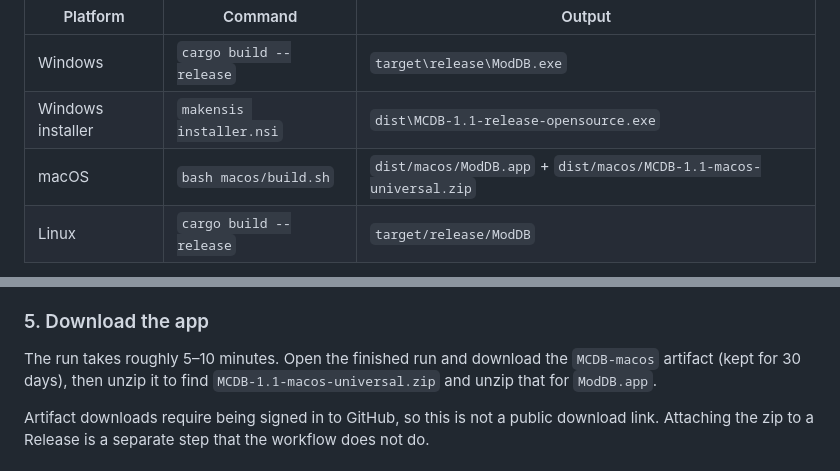
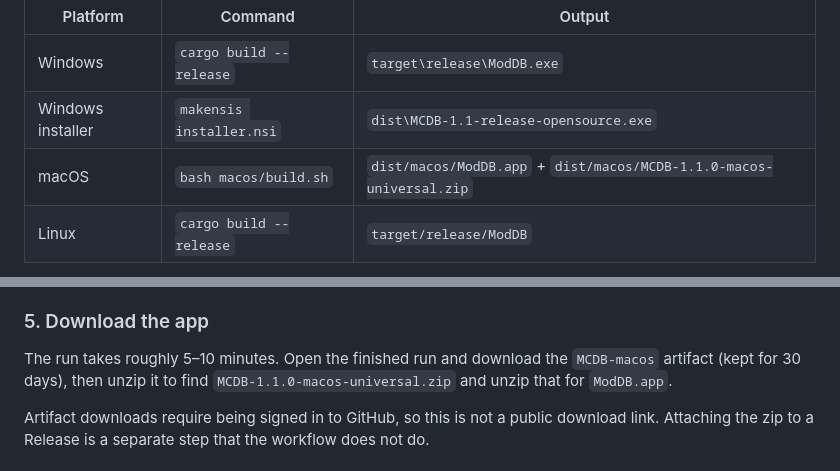
Before and after one commit to NeofastFTL-Dev/MCModDatabase, a Markdown page: BUILD.md, 2 parts joined by grey strips. Drawn GitHub-style.

Commit message:
Correct the macOS artifact filename in the build docs
The bundle script names the zip after the Cargo version, 1.1.0, not 1.1.

🤖 Generated with Codebuff
Co-Authored-By: Codebuff <noreply@codebuff.com>

```diff
--- a/BUILD.md
+++ b/BUILD.md
@@ -11,7 +11,7 @@ The version comes from `Cargo.toml`; the minimum macOS version is declared in
 | --- | --- | --- |
 | Windows | `cargo build --release` | `target\release\ModDB.exe` |
 | Windows installer | `makensis installer.nsi` | `dist\MCDB-1.1-release-opensource.exe` |
-| macOS | `bash macos/build.sh` | `dist/macos/ModDB.app` + `dist/macos/MCDB-1.1-macos-universal.zip` |
+| macOS | `bash macos/build.sh` | `dist/macos/ModDB.app` + `dist/macos/MCDB-1.1.0-macos-universal.zip` |
 | Linux | `cargo build --release` | `target/release/ModDB` |
 
 The Python files (`db.py`, `providers.py`, `server.py`, `compat.py`) and the `static/`
@@ -280,7 +280,7 @@ tag also triggers a build.
 
 The run takes roughly 5–10 minutes. Open the finished run and download the
 `MCDB-macos` artifact (kept for 30 days), then unzip it to find
-`MCDB-1.1-macos-universal.zip` and unzip that for `ModDB.app`.
+`MCDB-1.1.0-macos-universal.zip` and unzip that for `ModDB.app`.
 
 Artifact downloads require being signed in to GitHub, so this is not a public download
 link. Attaching the zip to a Release is a separate step that the workflow does not do.
```
Also changed, not shown: README.md (+1 -1 lines).
